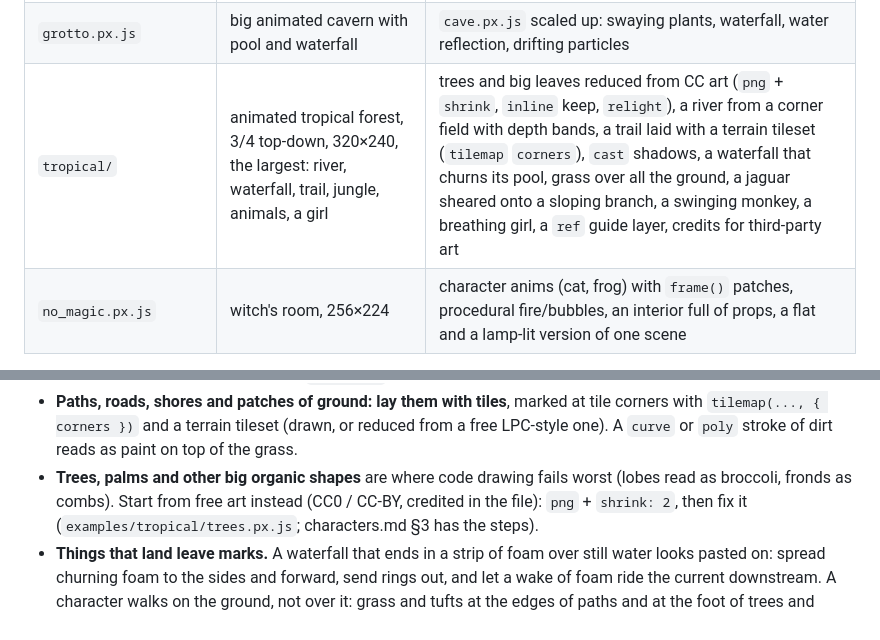
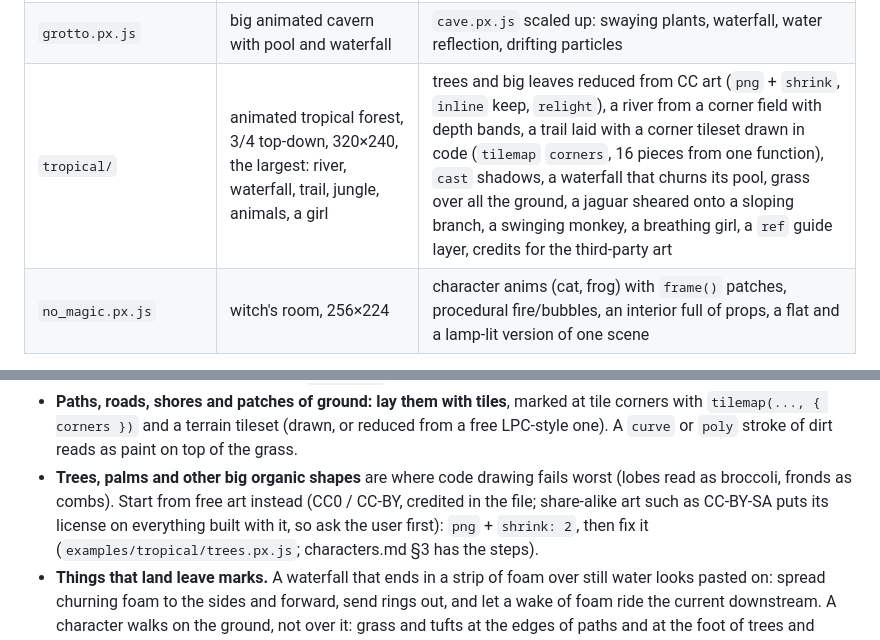
Before and after one commit to Legerdo/claude-pxl, a Markdown page: SKILL.md, 2 parts joined by grey strips. Rendered like a GitHub page.

```diff
--- a/SKILL.md
+++ b/SKILL.md
@@ -141,7 +141,7 @@ cheaper than inventing one.
 | `normals.px.js` | bricks, crate, rock, slime under a swinging lantern | normal maps: `bump` (dome, bevel, luma) vs hand-painted `normals`, lit vs flat |
 | `cave.px.js` | animated cave lit only by glowing fungus and bugs | `glow`, pulsing lamps, props placed on polyline terrain, seamless loops, `rdelay` |
 | `grotto.px.js` | big animated cavern with pool and waterfall | `cave.px.js` scaled up: swaying plants, waterfall, water reflection, drifting particles |
-| `tropical/` | animated tropical forest, 3/4 top-down, 320×240, the largest: river, waterfall, trail, jungle, animals, a girl | trees and big leaves reduced from CC art (`png` + `shrink`, `inline` keep, `relight`), a river from a corner field with depth bands, a trail laid with a terrain tileset (`tilemap` `corners`), `cast` shadows, a waterfall that churns its pool, grass over all the ground, a jaguar sheared onto a sloping branch, a swinging monkey, a breathing girl, a `ref` guide layer, credits for third-party art |
+| `tropical/` | animated tropical forest, 3/4 top-down, 320×240, the largest: river, waterfall, trail, jungle, animals, a girl | trees and big leaves reduced from CC art (`png` + `shrink`, `inline` keep, `relight`), a river from a corner field with depth bands, a trail laid with a corner tileset drawn in code (`tilemap` `corners`, 16 pieces from one function), `cast` shadows, a waterfall that churns its pool, grass over all the ground, a jaguar sheared onto a sloping branch, a swinging monkey, a breathing girl, a `ref` guide layer, credits for the third-party art |
 | `no_magic.px.js` | witch's room, 256×224 | character anims (cat, frog) with `frame()` patches, procedural fire/bubbles, an interior full of props, a flat and a lamp-lit version of one scene |
 
 To find an op in real use: `grep -n "scatter(" <skill dir>/examples/*.px.js`. `PXL list <file>`
@@ -189,7 +189,8 @@ To see how a complex piece was built, in order: `PXL steps <example> <asset> --o
   `tilemap(..., { corners })` and a terrain tileset (drawn, or reduced from a free LPC-style one).
   A `curve` or `poly` stroke of dirt reads as paint on top of the grass.
 - **Trees, palms and other big organic shapes** are where code drawing fails worst (lobes read as
-  broccoli, fronds as combs). Start from free art instead (CC0 / CC-BY, credited in the file):
+  broccoli, fronds as combs). Start from free art instead (CC0 / CC-BY, credited in the file; share-alike art such as
+  CC-BY-SA puts its license on everything built with it, so ask the user first):
   `png` + `shrink: 2`, then fix it (`examples/tropical/trees.px.js`; characters.md §3 has the steps).
 - **Things that land leave marks.** A waterfall that ends in a strip of foam over still water looks
   pasted on: spread churning foam to the sides and forward, send rings out, and let a wake of foam
```
Also changed, not shown: README.md (+4 -5 lines), reference.md (+5 -2 lines), docs/gallery/tropical_forest.gif, 5 other files.
